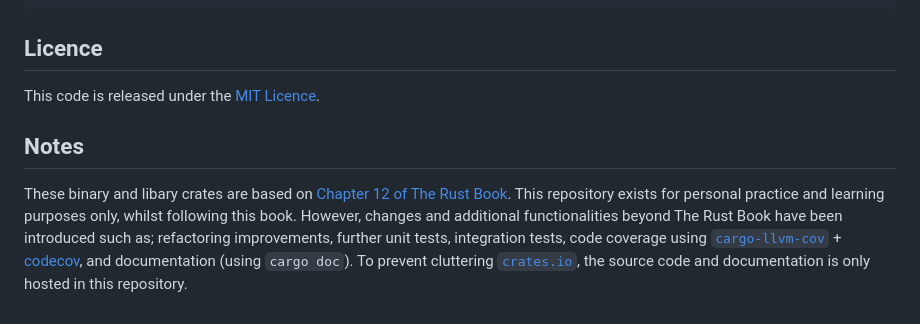
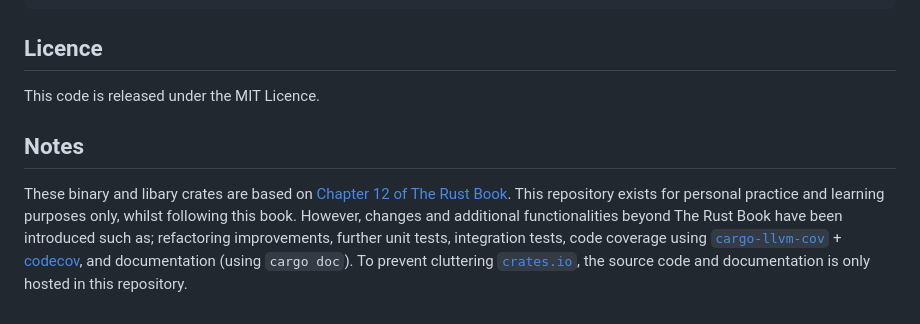
Before and after one commit to heuristic-pedals/minigrep, a Markdown page: README.md, the part around the change printed below. Drawn GitHub-style.

```diff
--- a/README.md
+++ b/README.md
@@ -71,7 +71,7 @@ L4: Duct tape.
 
 ## Licence
 
-This code is released under the [MIT Licence][mit].
+This code is released under the MIT Licence.
 
 ## Notes
 
```
Also changed, not shown: other parts of README.md (+0 -1 lines).
